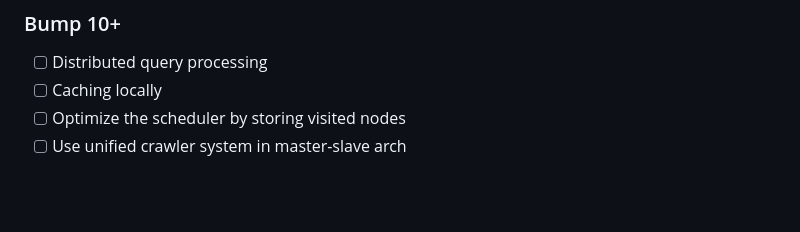
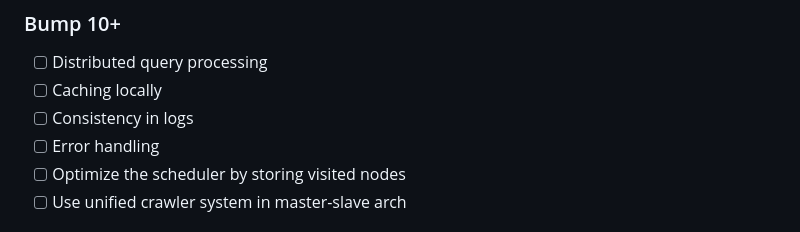
Before and after one commit to AnsahMohammad/Phantom, a Markdown page: README.md, the part around the change. Drawn GitHub-style; blank space fills up the shorter version.

Commit message:
chore: plan update

```diff
--- a/README.md
+++ b/README.md
@@ -99,6 +99,8 @@ This project is licensed under the terms of the Apache License. See the LICENSE
 
 - [ ] Distributed query processing
 - [ ] Caching locally
+- [ ] Consistency in logs
+- [ ] Error handling
 - [ ] Optimize the scheduler by storing visited nodes
 - [ ] Use unified crawler system in master-slave arch
 
```
